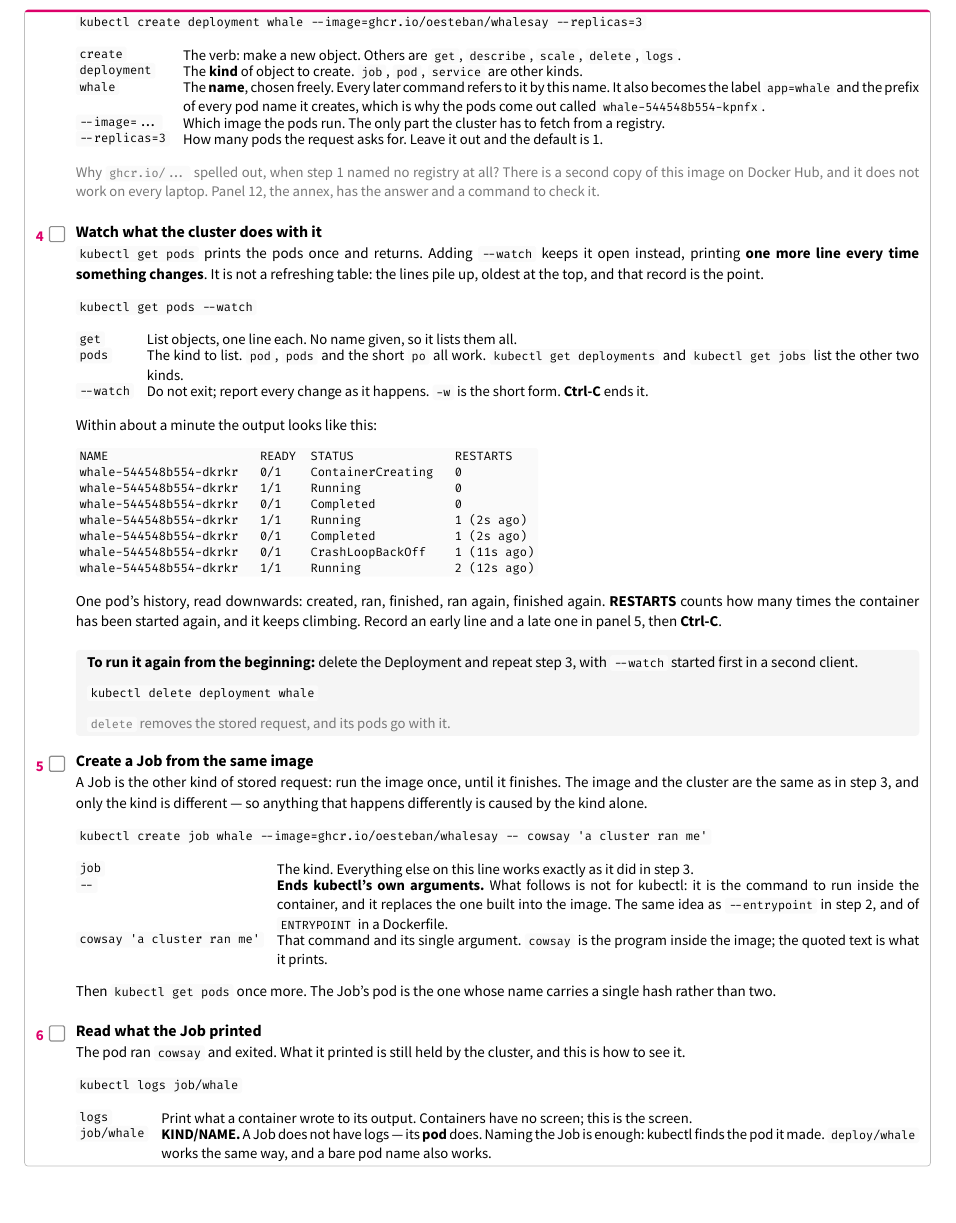
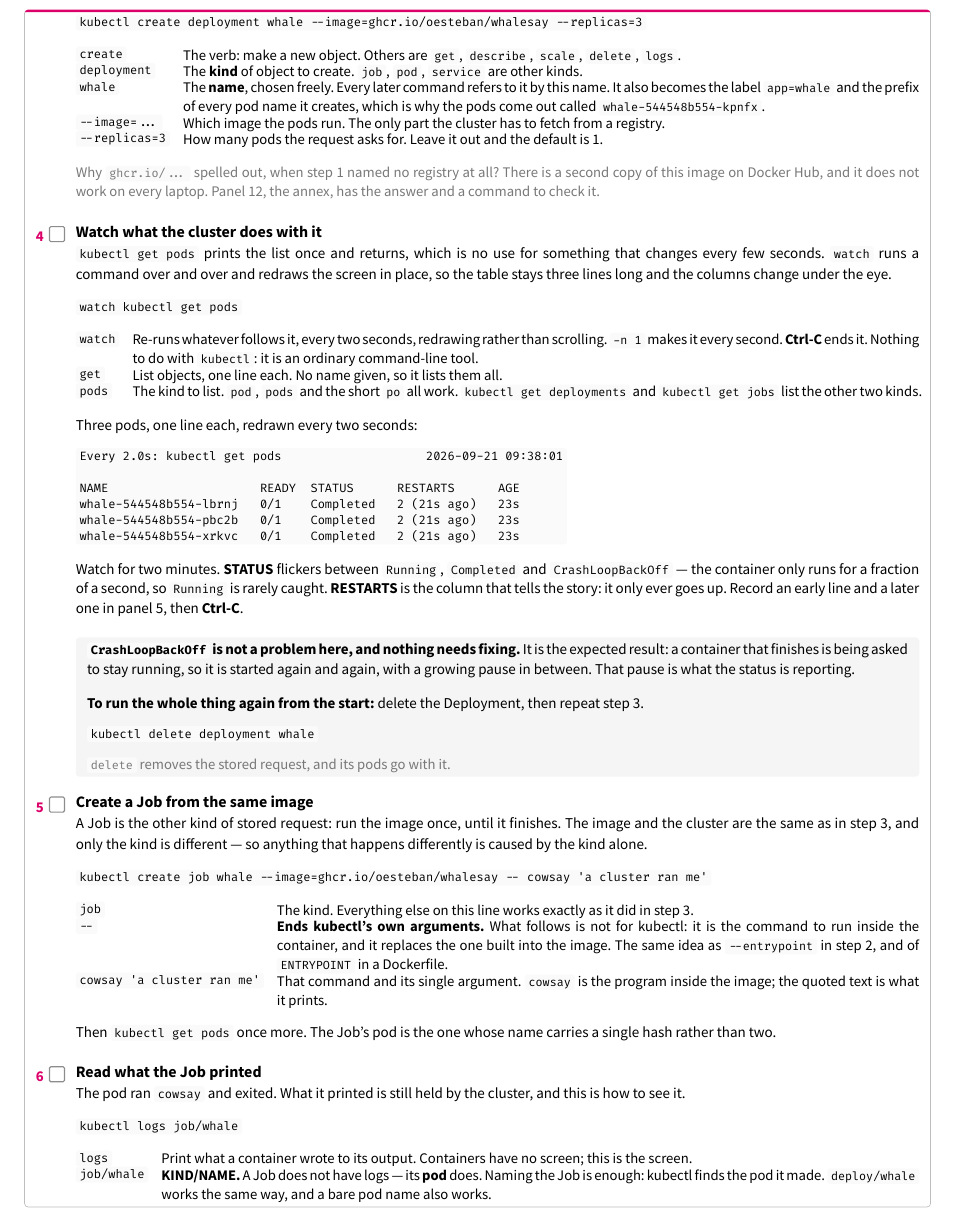
Before and after one commit to oesteban/isc-302-2026-2027-slides, a Typst document (week2/day1/handouts/ulab1-driver-worksheet.typ): part of page 3 of 6, cut so that both start at the same text, the shorter picture padded with empty space. The pictures show the PDF file week2/day1/handouts/ulab1-driver-worksheet.pdf that the author committed with the source.

Commit message:
enh(week2/day1): use watch, and say CrashLoopBackOff is expected
A three-line table redrawn in place reads better than an append-only log, and
nobody should spend the round trying to fix a status that means it worked.

```diff
--- a/week2/day1/handouts/ulab1-driver-worksheet.typ
+++ b/week2/day1/handouts/ulab1-driver-worksheet.typ
@@ -354,36 +354,45 @@ k8s      rancher/k3s:v1.36.4-k3s1    Up 4 minutes", lang: "console")
   #v(5pt)
   #step("4", "Watch what the cluster does with it")[
     #text(size: 8pt)[
-      #raw("kubectl get pods") prints the pods once and returns. Adding #raw("--watch") keeps it
-      open instead, printing *one more line every time something changes*. It is not a
-      refreshing table: the lines pile up, oldest at the top, and that record is the point.
+      #raw("kubectl get pods") prints the list once and returns, which is no use for
+      something that changes every few seconds. #raw("watch") runs a command over and over and
+      redraws the screen in place, so the table stays three lines long and the columns change
+      under the eye.
     ]
     #v(2pt)
-    #raw("kubectl get pods --watch", lang: "console")
+    #raw("watch kubectl get pods", lang: "console")
     #v(3pt)
     #grid(columns: (auto, 1fr), column-gutter: 7pt, row-gutter: 3.5pt, align: (top, top),
+      raw("watch"),
+      text(size: 7.8pt)[Re-runs whatever follows it, every two seconds, redrawing rather than scrolling. #raw("-n 1") makes it every second. *Ctrl-C* ends it. Nothing to do with #raw("kubectl"): it is an ordinary command-line tool.],
       raw("get"),
       text(size: 7.8pt)[List objects, one line each. No name given, so it lists them all.],
       raw("pods"),
       text(size: 7.8pt)[The kind to list. #raw("pod"), #raw("pods") and the short #raw("po") all work. #raw("kubectl get deployments") and #raw("kubectl get jobs") list the other two kinds.],
-      raw("--watch"),
-      text(size: 7.8pt)[Do not exit; report every change as it happens. #raw("-w") is the short form. *Ctrl-C* ends it.],
     )
     #v(3pt)
-    #text(size: 8pt)[Within about a minute the output looks like this:]
+    #text(size: 8pt)[Three pods, one line each, redrawn every two seconds:]
     #v(2pt)
-    #raw("NAME                     READY  STATUS              RESTARTS\nwhale-544548b554-dkrkr   0/1    ContainerCreating   0\nwhale-544548b554-dkrkr   1/1    Running             0\nwhale-544548b554-dkrkr   0/1    Completed           0\nwhale-544548b554-dkrkr   1/1    Running             1 (2s ago)\nwhale-544548b554-dkrkr   0/1    Completed           1 (2s ago)\nwhale-544548b554-dkrkr   0/1    CrashLoopBackOff    1 (11s ago)\nwhale-544548b554-dkrkr   1/1    Running             2 (12s ago)", lang: "console")
+    #raw("Every 2.0s: kubectl get pods                    2026-09-21 09:38:01\n\nNAME                     READY  STATUS      RESTARTS      AGE\nwhale-544548b554-lbrnj   0/1    Completed   2 (21s ago)   23s\nwhale-544548b554-pbc2b   0/1    Completed   2 (21s ago)   23s\nwhale-544548b554-xrkvc   0/1    Completed   2 (21s ago)   23s", lang: "console")
     #v(3pt)
     #text(size: 8pt)[
-      One pod's history, read downwards: created, ran, finished, ran again, finished again.
-      *RESTARTS* counts how many times the container has been started again, and it keeps
-      climbing. Record an early line and a late one in panel 5, then *Ctrl-C*.
+      Watch for two minutes. *STATUS* flickers between #raw("Running"), #raw("Completed") and
+      #raw("CrashLoopBackOff") — the container only runs for a fraction of a second, so
+      #raw("Running") is rarely caught. *RESTARTS* is the column that tells the story: it only
+      ever goes up. Record an early line and a later one in panel 5, then *Ctrl-C*.
     ]
     #v(3pt)
     #block(width: 100%, inset: (x: 6pt, y: 4pt), radius: 2pt, fill: luma(245))[
       #text(size: 8pt)[
-        *To run it again from the beginning:* delete the Deployment and repeat step 3, with
-        #raw("--watch") started first in a second client.
+        *#raw("CrashLoopBackOff") is not a problem here, and nothing needs fixing.* It is the
+        expected result: a container that finishes is being asked to stay running, so it is
+        started again and again, with a growing pause in between. That pause is what the
+        status is reporting.
+      ]
+      #v(3pt)
+      #text(size: 8pt)[
+        *To run the whole thing again from the start:* delete the Deployment, then repeat
+        step 3.
       ]
       #v(2pt)
       #raw("kubectl delete deployment whale", lang: "console")
```
Also changed, not shown: week2/day1/handouts/ulab1-driver-worksheet.pdf, 1 other file.
